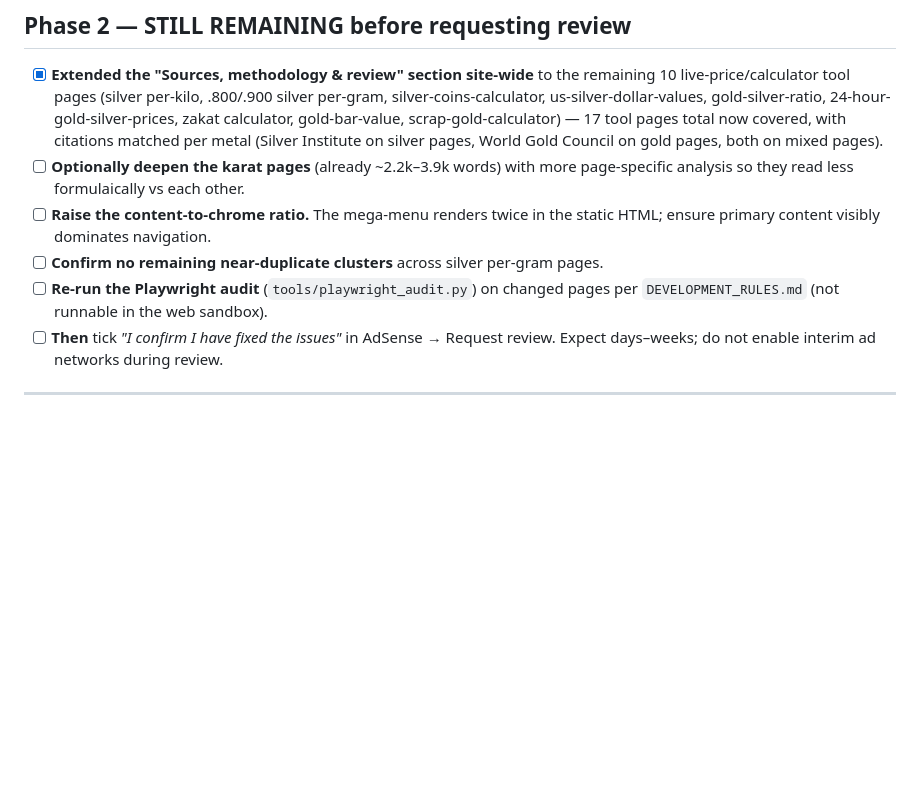
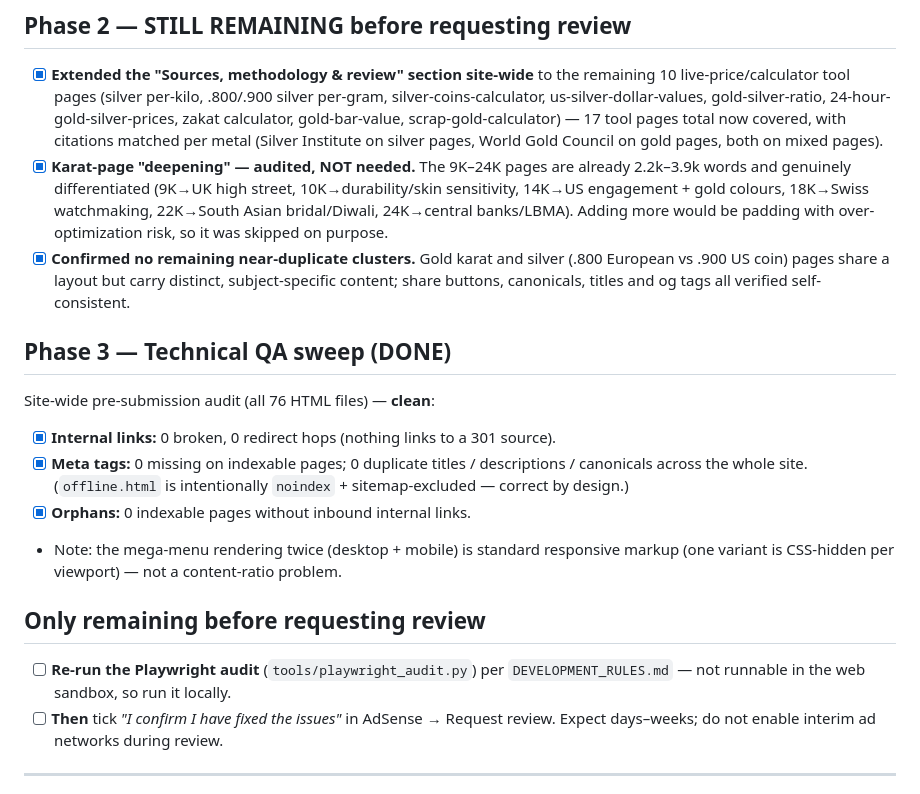
Before and after one commit to DigitalCliqs/Gold-Price-Tools, a Markdown page: docs/adsense-remediation.md, the part around the change. GitHub-like rendering; blank space fills up the shorter version.

Commit message:
docs: record technical QA sweep (site clean) + final pre-submission checklist
Full site-wide pre-AdSense-resubmission audit (all 76 HTML files) found no
issues to fix:
- 0 broken internal links, 0 redirect hops (nothing links to a 301 source)
- 0 missing/duplicate titles, descriptions or canonicals on indexable pages
- 0 orphan pages
- offline.html correctly noindex + sitemap-excluded (by design)

Also recorded that the karat pages were audited and do NOT need "deepening"
(already 2.2k-3.9k words and genuinely differentiated), and that no near-
duplicate clusters remain (gold karat + .800/.900 silver verified). Only
remaining step before resubmission is the local Playwright audit.

Co-Authored-By: Claude Opus 4.8 <noreply@anthropic.com>
Claude-Session: https://claude.ai/code/session_013nEMTpxKGQFGsWWLu7PqRk

```diff
--- a/docs/adsense-remediation.md
+++ b/docs/adsense-remediation.md
@@ -90,13 +90,32 @@ the `gold-price-per-gram` hub):
       gold-bar-value, scrap-gold-calculator) — 17 tool pages total now covered,
       with citations matched per metal (Silver Institute on silver pages, World
       Gold Council on gold pages, both on mixed pages).
-- [ ] **Optionally deepen the karat pages** (already ~2.2k–3.9k words) with more
-      page-specific analysis so they read less formulaically vs each other.
-- [ ] **Raise the content-to-chrome ratio.** The mega-menu renders twice in the
-      static HTML; ensure primary content visibly dominates navigation.
-- [ ] **Confirm no remaining near-duplicate clusters** across silver per-gram pages.
-- [ ] **Re-run the Playwright audit** (`tools/playwright_audit.py`) on changed
-      pages per `DEVELOPMENT_RULES.md` (not runnable in the web sandbox).
+- [x] **Karat-page "deepening" — audited, NOT needed.** The 9K–24K pages are
+      already 2.2k–3.9k words and genuinely differentiated (9K→UK high street,
+      10K→durability/skin sensitivity, 14K→US engagement + gold colours, 18K→Swiss
+      watchmaking, 22K→South Asian bridal/Diwali, 24K→central banks/LBMA). Adding
+      more would be padding with over-optimization risk, so it was skipped on purpose.
+- [x] **Confirmed no remaining near-duplicate clusters.** Gold karat and silver
+      (.800 European vs .900 US coin) pages share a layout but carry distinct,
+      subject-specific content; share buttons, canonicals, titles and og tags all
+      verified self-consistent.
+
+## Phase 3 — Technical QA sweep (DONE)
+
+Site-wide pre-submission audit (all 76 HTML files) — **clean**:
+
+- [x] **Internal links:** 0 broken, 0 redirect hops (nothing links to a 301 source).
+- [x] **Meta tags:** 0 missing on indexable pages; 0 duplicate titles /
+      descriptions / canonicals across the whole site. (`offline.html` is
+      intentionally `noindex` + sitemap-excluded — correct by design.)
+- [x] **Orphans:** 0 indexable pages without inbound internal links.
+- Note: the mega-menu rendering twice (desktop + mobile) is standard responsive
+  markup (one variant is CSS-hidden per viewport) — not a content-ratio problem.
+
+## Only remaining before requesting review
+
+- [ ] **Re-run the Playwright audit** (`tools/playwright_audit.py`) per
+      `DEVELOPMENT_RULES.md` — not runnable in the web sandbox, so run it locally.
 - [ ] **Then** tick *"I confirm I have fixed the issues"* in AdSense → Request
       review. Expect days–weeks; do not enable interim ad networks during review.
 
```
